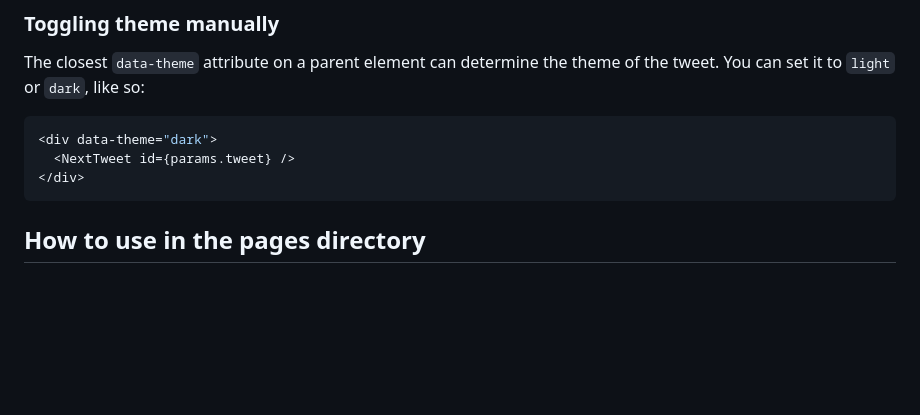
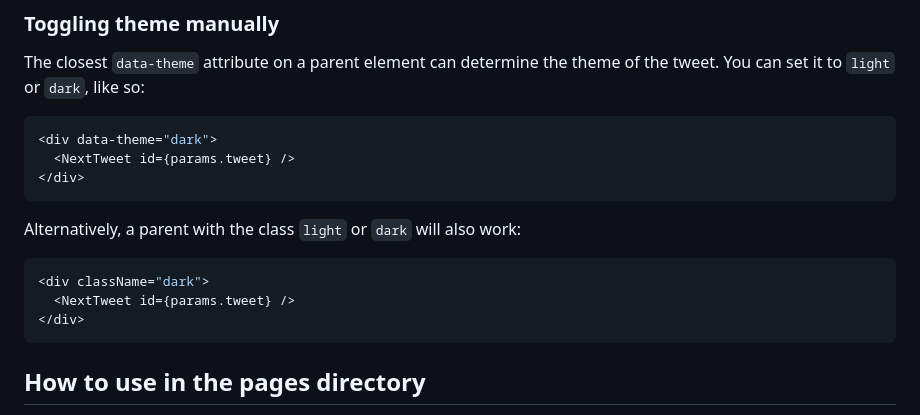
Before and after one commit to vercel/react-tweet, a Markdown page: packages/next-tweet/readme.md, the part around the change. Rendered like a GitHub page; blank space fills up the shorter version.

````diff
--- a/packages/next-tweet/readme.md
+++ b/packages/next-tweet/readme.md
@@ -69,6 +69,14 @@ The closest `data-theme` attribute on a parent element can determine the theme o
 </div>
 ```
 
+Alternatively, a parent with the class `light` or `dark` will also work:
+
+```tsx
+<div className="dark">
+  <NextTweet id={params.tweet} />
+</div>
+```
+
 ## How to use in the pages directory
 
 First, use the `getTweet` function from `next-tweet` to fetch the tweet and send it as props to the page component:
````
